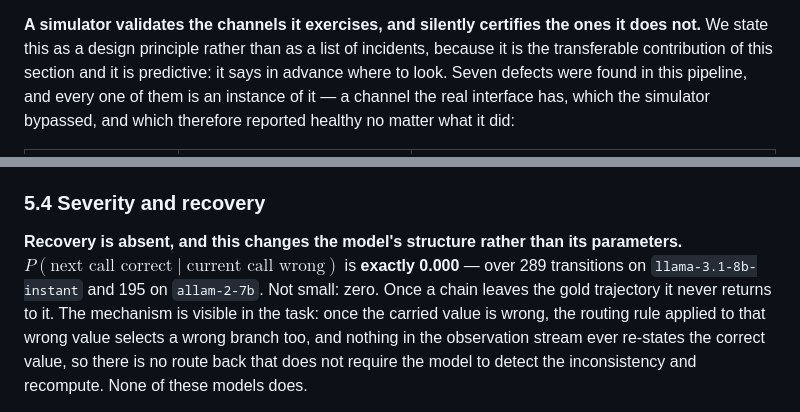
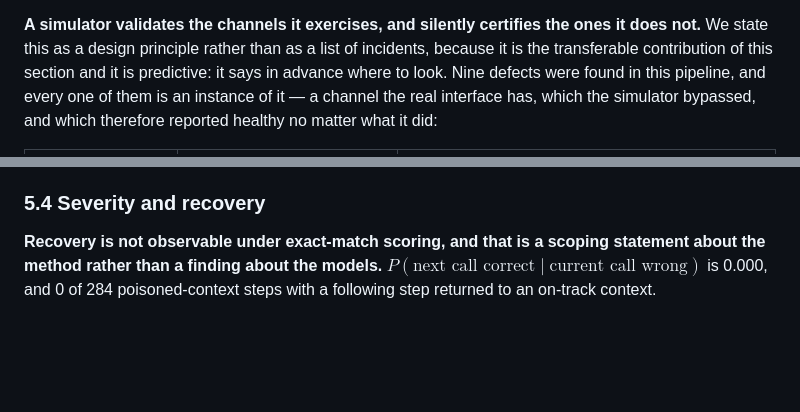
Before and after one commit to subman1246/Tool-use-Reliability, a Markdown page: docs/PAPER_DRAFT.md, 2 parts joined by grey strips. Drawn GitHub-style; blank space fills up the shorter version.

```diff
--- a/docs/PAPER_DRAFT.md
+++ b/docs/PAPER_DRAFT.md
@@ -521,7 +527,7 @@ state interface can establish that.
 **A simulator validates the channels it exercises, and silently certifies the
 ones it does not.** We state this as a design principle rather than as a list of
 incidents, because it is the transferable contribution of this section and it is
-predictive: it says in advance where to look. Seven defects were found in this
+predictive: it says in advance where to look. Nine defects were found in this
 pipeline, and every one of them is an instance of it — a channel the real
 interface has, which the simulator bypassed, and which therefore reported healthy
 no matter what it did:
@@ -667,13 +685,8 @@ severity measure, because on this task family it is not one.
 
 ### 5.4 Severity and recovery
 
-**Recovery is absent, and this changes the model's structure rather than its
-parameters.** $P(\text{next call correct} \mid \text{current call wrong})$ is
-**exactly 0.000** — over 289 transitions on `llama-3.1-8b-instant` and 195 on
-`allam-2-7b`. Not small: zero. Once a chain leaves the gold trajectory it never
-returns to it. The mechanism is visible in the task: once the carried value is
-wrong, the routing rule applied to that wrong value selects a wrong branch too,
-and nothing in the observation stream ever re-states the correct value, so there
-is no route back that does not require the model to detect the inconsistency and
-recompute. None of these models does.
+**Recovery is not observable under exact-match scoring, and that is a scoping
+statement about the method rather than a finding about the models.**
+$P(\text{next call correct} \mid \text{current call wrong})$ is 0.000, and 0 of 284
+poisoned-context steps with a following step returned to an on-track context.
 
```
Also changed, not shown: other parts of docs/PAPER_DRAFT.md (+70 -33 lines), docs/METHODOLOGY.md (+1 -1 lines), docs/RESULTS_real_run.md (+59 -27 lines).
